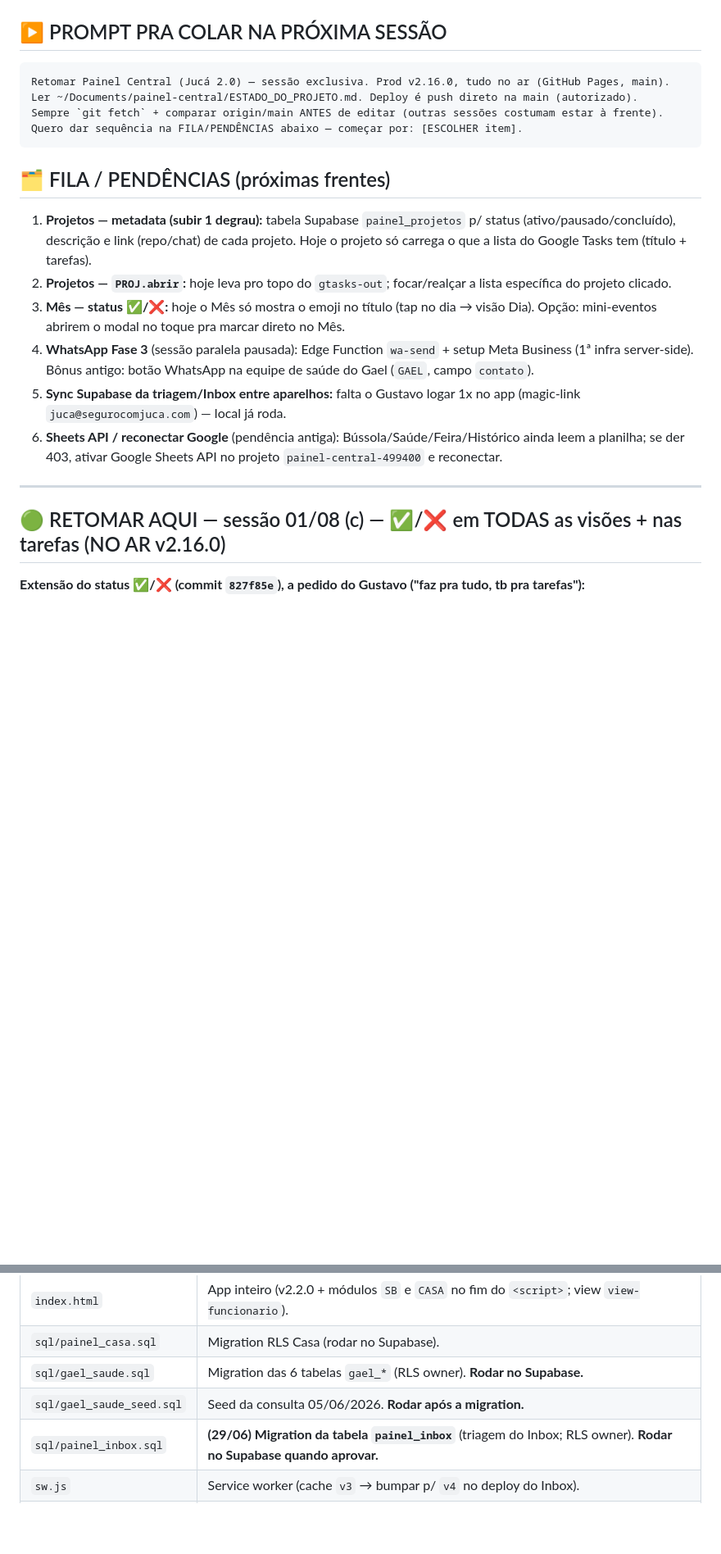
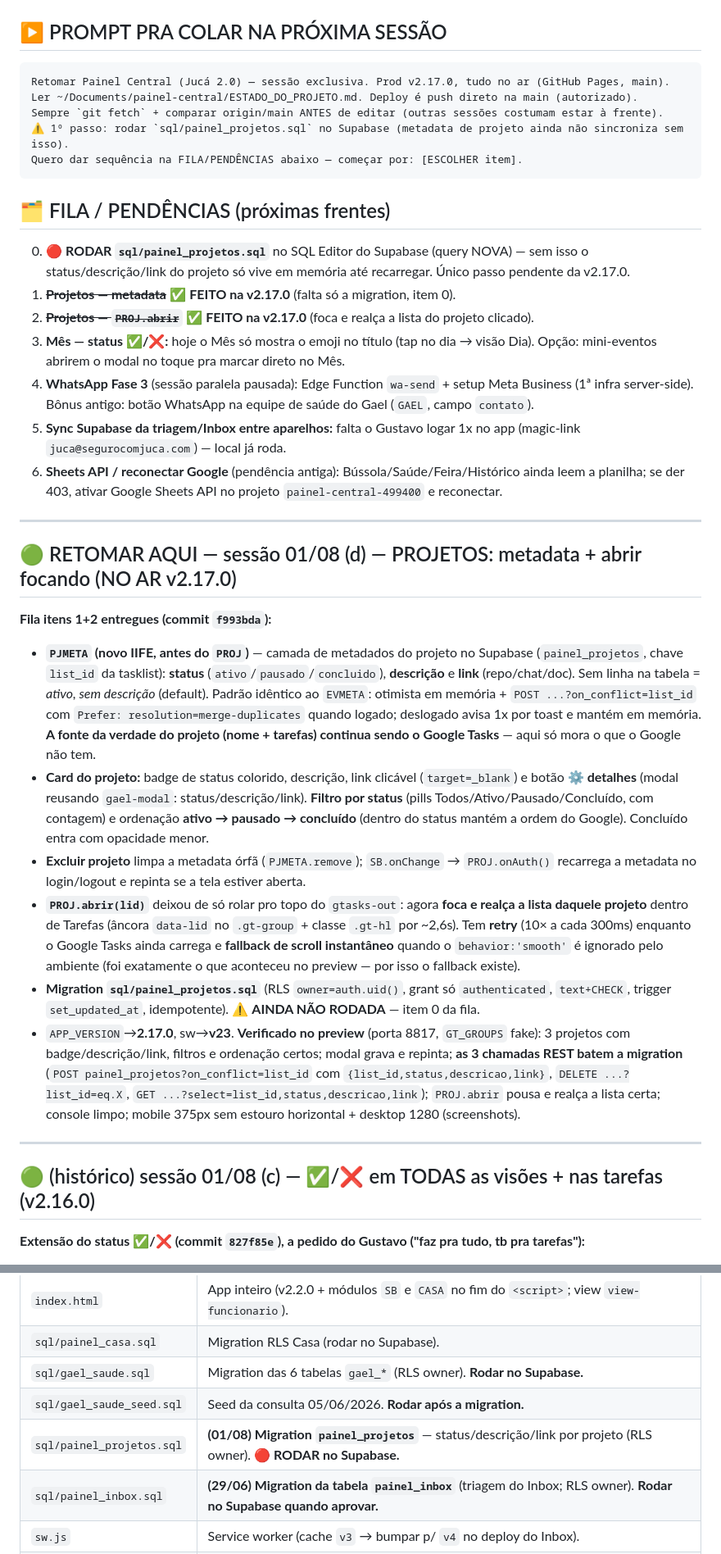
Before and after one commit to juca-alt/painel-central, a Markdown page: ESTADO_DO_PROJETO.md, 2 parts joined by grey strips. Shown at 82% size. Drawn GitHub-style; blank space fills up the shorter version.

Commit message:
docs: ESTADO — metadata de projeto + abrir focando (v2.17.0) + migration pendente
Co-Authored-By: Claude Opus 5 <noreply@anthropic.com>

````diff
--- a/ESTADO_DO_PROJETO.md
+++ b/ESTADO_DO_PROJETO.md
@@ -7,15 +7,17 @@
 
 ## ▶️ PROMPT PRA COLAR NA PRÓXIMA SESSÃO
 ```
-Retomar Painel Central (Jucá 2.0) — sessão exclusiva. Prod v2.16.0, tudo no ar (GitHub Pages, main).
+Retomar Painel Central (Jucá 2.0) — sessão exclusiva. Prod v2.17.0, tudo no ar (GitHub Pages, main).
 Ler ~/Documents/painel-central/ESTADO_DO_PROJETO.md. Deploy é push direto na main (autorizado).
 Sempre `git fetch` + comparar origin/main ANTES de editar (outras sessões costumam estar à frente).
+⚠️ 1º passo: rodar `sql/painel_projetos.sql` no Supabase (metadata de projeto ainda não sincroniza sem isso).
 Quero dar sequência na FILA/PENDÊNCIAS abaixo — começar por: [ESCOLHER item].
 ```
 
 ## 🗂️ FILA / PENDÊNCIAS (próximas frentes)
-1. **Projetos — metadata (subir 1 degrau):** tabela Supabase `painel_projetos` p/ status (ativo/pausado/concluído), descrição e link (repo/chat) de cada projeto. Hoje o projeto só carrega o que a lista do Google Tasks tem (título + tarefas).
-2. **Projetos — `PROJ.abrir`:** hoje leva pro topo do `gtasks-out`; focar/realçar a lista específica do projeto clicado.
+0. 🔴 **RODAR `sql/painel_projetos.sql`** no SQL Editor do Supabase (query NOVA) — sem isso o status/descrição/link do projeto só vive em memória até recarregar. Único passo pendente da v2.17.0.
+1. ~~**Projetos — metadata**~~ ✅ **FEITO na v2.17.0** (falta só a migration, item 0).
+2. ~~**Projetos — `PROJ.abrir`**~~ ✅ **FEITO na v2.17.0** (foca e realça a lista do projeto clicado).
 3. **Mês — status ✅/❌:** hoje o Mês só mostra o emoji no título (tap no dia → visão Dia). Opção: mini-eventos abrirem o modal no toque pra marcar direto no Mês.
 4. **WhatsApp Fase 3** (sessão paralela pausada): Edge Function `wa-send` + setup Meta Business (1ª infra server-side). Bônus antigo: botão WhatsApp na equipe de saúde do Gael (`GAEL`, campo `contato`).
 5. **Sync Supabase da triagem/Inbox entre aparelhos:** falta o Gustavo logar 1x no app (magic-link `juca@segurocomjuca.com`) — local já roda.
@@ -23,7 +25,19 @@ Quero dar sequência na FILA/PENDÊNCIAS abaixo — começar por: [ESCOLHER item
 
 ---
 
-## 🟢 RETOMAR AQUI — sessão 01/08 (c) — ✅/❌ em TODAS as visões + nas tarefas (NO AR v2.16.0)
+## 🟢 RETOMAR AQUI — sessão 01/08 (d) — PROJETOS: metadata + abrir focando (NO AR v2.17.0)
+
+**Fila itens 1+2 entregues (commit `f993bda`):**
+- **`PJMETA` (novo IIFE, antes do `PROJ`)** — camada de metadados do projeto no Supabase (`painel_projetos`, chave `list_id` da tasklist): **status** (`ativo`/`pausado`/`concluido`), **descrição** e **link** (repo/chat/doc). Sem linha na tabela = *ativo, sem descrição* (default). Padrão idêntico ao `EVMETA`: otimista em memória + `POST ...?on_conflict=list_id` com `Prefer: resolution=merge-duplicates` quando logado; deslogado avisa 1x por toast e mantém em memória. **A fonte da verdade do projeto (nome + tarefas) continua sendo o Google Tasks** — aqui só mora o que o Google não tem.
+- **Card do projeto:** badge de status colorido, descrição, link clicável (`target=_blank`) e botão **⚙️ detalhes** (modal reusando `gael-modal`: status/descrição/link). **Filtro por status** (pills Todos/Ativo/Pausado/Concluído, com contagem) e ordenação **ativo → pausado → concluído** (dentro do status mantém a ordem do Google). Concluído entra com opacidade menor.
+- **Excluir projeto** limpa a metadata órfã (`PJMETA.remove`); `SB.onChange` → `PROJ.onAuth()` recarrega a metadata no login/logout e repinta se a tela estiver aberta.
+- **`PROJ.abrir(lid)`** deixou de só rolar pro topo do `gtasks-out`: agora **foca e realça a lista daquele projeto** dentro de Tarefas (âncora `data-lid` no `.gt-group` + classe `.gt-hl` por ~2,6s). Tem **retry** (10× a cada 300ms) enquanto o Google Tasks ainda carrega e **fallback de scroll instantâneo** quando o `behavior:'smooth'` é ignorado pelo ambiente (foi exatamente o que aconteceu no preview — por isso o fallback existe).
+- **Migration `sql/painel_projetos.sql`** (RLS `owner=auth.uid()`, grant só `authenticated`, `text+CHECK`, trigger `set_updated_at`, idempotente). ⚠️ **AINDA NÃO RODADA** — item 0 da fila.
+- `APP_VERSION`→**2.17.0**, sw→**v23**. **Verificado no preview** (porta 8817, `GT_GROUPS` fake): 3 projetos com badge/descrição/link, filtros e ordenação certos; modal grava e repinta; **as 3 chamadas REST batem a migration** (`POST painel_projetos?on_conflict=list_id` com `{list_id,status,descricao,link}`, `DELETE ...?list_id=eq.X`, `GET ...?select=list_id,status,descricao,link`); `PROJ.abrir` pousa e realça a lista certa; console limpo; mobile 375px sem estouro horizontal + desktop 1280 (screenshots).
+
+---
+
+## 🟢 (histórico) sessão 01/08 (c) — ✅/❌ em TODAS as visões + nas tarefas (v2.16.0)
 
 **Extensão do status ✅/❌ (commit `827f85e`), a pedido do Gustavo ("faz pra tudo, tb pra tarefas"):**
 - **Agenda:** os botões ✅/❌ agora aparecem também na **visão 4 dias e Semana** (linha sob cada evento, via `evHtml`/`.ev-strow`), não só no Dia. **Mês** segue com o emoji no título (indicador) + tap no dia → visão Dia (célula pequena demais pra botões). Título é exibido **sem** o emoji (o botão sinaliza; `evStripStatus`).
@@ -169,6 +183,7 @@ Implementado o submódulo **Casa › 👥 Funcionário** (que na produção era
 | `sql/painel_casa.sql` | Migration RLS Casa (rodar no Supabase). |
 | `sql/gael_saude.sql` | Migration das 6 tabelas `gael_*` (RLS owner). **Rodar no Supabase.** |
 | `sql/gael_saude_seed.sql` | Seed da consulta 05/06/2026. **Rodar após a migration.** |
+| `sql/painel_projetos.sql` | **(01/08) Migration `painel_projetos`** — status/descrição/link por projeto (RLS owner). **🔴 RODAR no Supabase.** |
 | `sql/painel_inbox.sql` | **(29/06) Migration da tabela `painel_inbox`** (triagem do Inbox; RLS owner). **Rodar no Supabase quando aprovar.** |
 | `sw.js` | Service worker (cache `v3` → bumpar p/ `v4` no deploy do Inbox). |
 | `casa-debora.html` | Protótipo original (referência; já no repo). |
````
Also changed, not shown: other parts of ESTADO_DO_PROJETO.md (+1 -1 lines).
